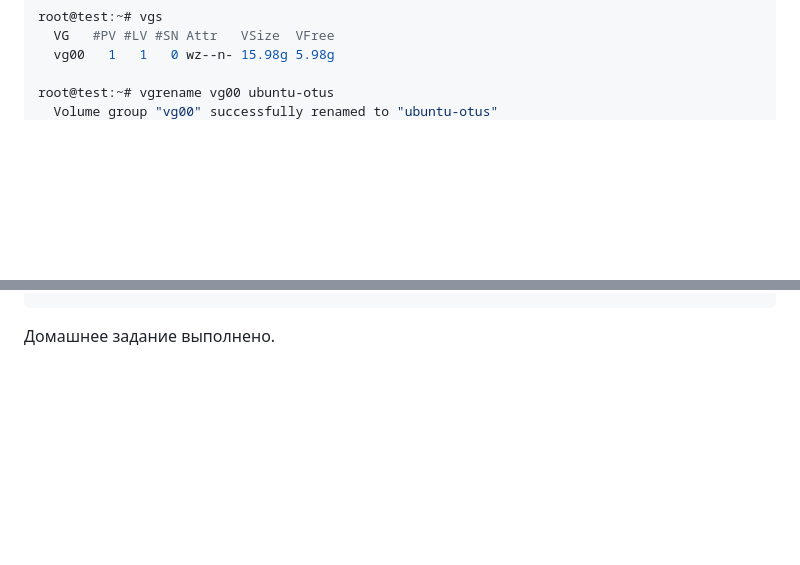
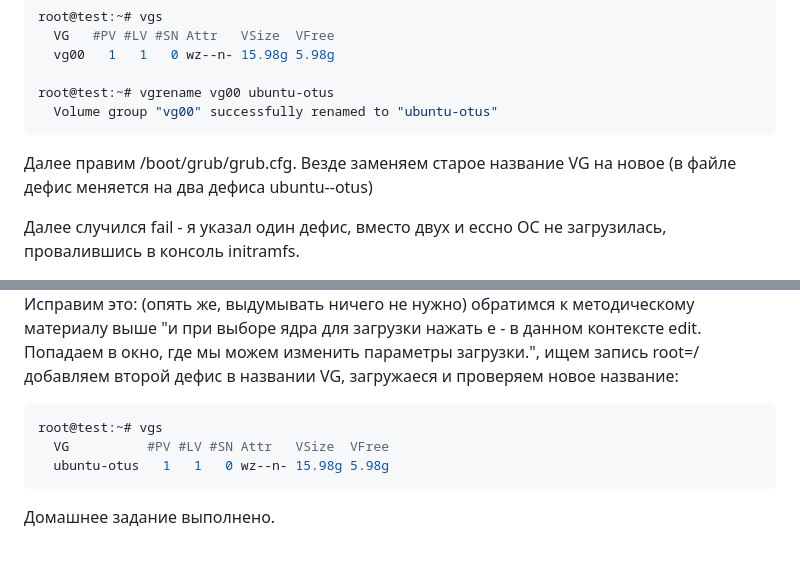
Before and after one commit to tweakU/OTUS-Homeworks, a Markdown page: homework-08/README.md, 2 parts joined by grey strips. Drawn GitHub-style; blank space fills up the shorter version.

````diff
--- a/homework-08/README.md
+++ b/homework-08/README.md
@@ -98,5 +98,8 @@ root@test:~# vgrename vg00 ubuntu-otus
   Volume group "vg00" successfully renamed to "ubuntu-otus"
 ```
 
+Далее правим /boot/grub/grub.cfg. Везде заменяем старое название VG на новое (в
+файле дефис меняется на два дефиса ubuntu--otus)
 
+Далее случился fail - я указал один дефис, вместо двух и ессно ОС не загрузилась, провалившись в консоль initramfs.
 
@@ -103,11 +107,13 @@ root@test:~# vgrename vg00 ubuntu-otus
 
+Исправим это: (опять же, выдумывать ничего не нужно) обратимся к методическому материалу выше
+"и при выборе ядра для загрузки нажать e - в данном контексте edit.
+Попадаем в окно, где мы можем изменить параметры загрузки.", ищем запись root=/ добавляем второй дефис в названии VG, загружаеся и проверяем новое название:
 
-
-
-
-
-
-
+```console
+root@test:~# vgs
+  VG          #PV #LV #SN Attr   VSize  VFree
+  ubuntu-otus   1   1   0 wz--n- 15.98g 5.98g
+```
 
 
 Домашнее задание выполнено.
````
Also changed, not shown: other parts of homework-08/README.md (+1 -0 lines).
